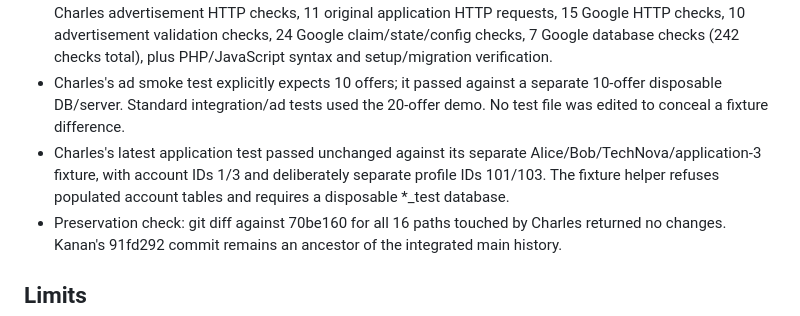
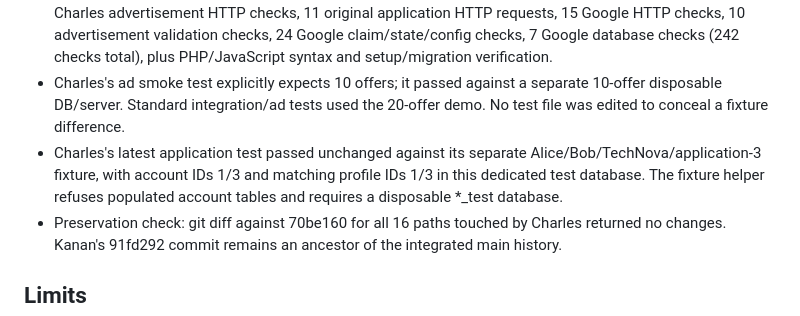
Before and after one commit to KananNuri/AlternaTech-JobBoard, a Markdown page: docs/integration-audit.md, the part around the change. Rendered like a GitHub page.

Commit message:
Update application fixture audit

```diff
--- a/docs/integration-audit.md
+++ b/docs/integration-audit.md
@@ -44,7 +44,7 @@ PHP 8.4.25 with an isolated MariaDB 11.4.5 server on localhost:
 - Browser: guest Apply saved, admin login redirected, admin company creation/editing persisted, Charles's recruiter Edit button saved/restored an advertisement with its contract retained, and shared logout returned to the guest board. Browser error/warning logs were empty for admin and recruiter checks.
 - Final counts: 127 integration HTTP checks, 23 integrated advertisement HTTP checks, 25 unchanged Charles advertisement HTTP checks, 11 original application HTTP requests, 15 Google HTTP checks, 10 advertisement validation checks, 24 Google claim/state/config checks, 7 Google database checks (242 checks total), plus PHP/JavaScript syntax and setup/migration verification.
 - Charles's ad smoke test explicitly expects 10 offers; it passed against a separate 10-offer disposable DB/server. Standard integration/ad tests used the 20-offer demo. No test file was edited to conceal a fixture difference.
-- Charles's latest application test passed unchanged against its separate Alice/Bob/TechNova/application-3 fixture, with account IDs 1/3 and deliberately separate profile IDs 101/103. The fixture helper refuses populated account tables and requires a disposable *_test database.
+- Charles's latest application test passed unchanged against its separate Alice/Bob/TechNova/application-3 fixture, with account IDs 1/3 and matching profile IDs 1/3 in this dedicated test database. The fixture helper refuses populated account tables and requires a disposable *_test database.
 - Preservation check: git diff against 70be160 for all 16 paths touched by Charles returned no changes. Kanan's 91fd292 commit remains an ancestor of the integrated main history.
 
 ## Limits
```
